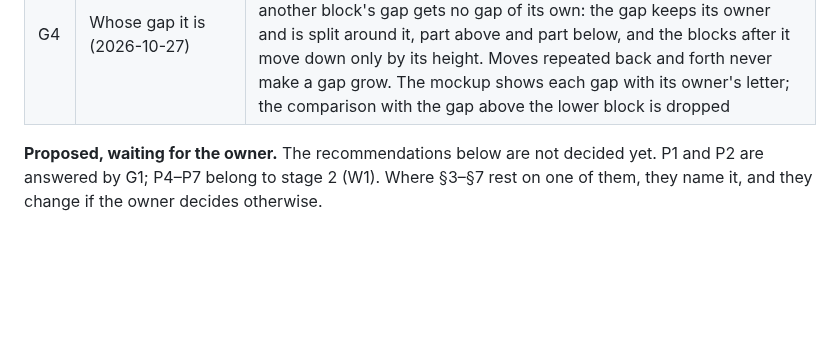
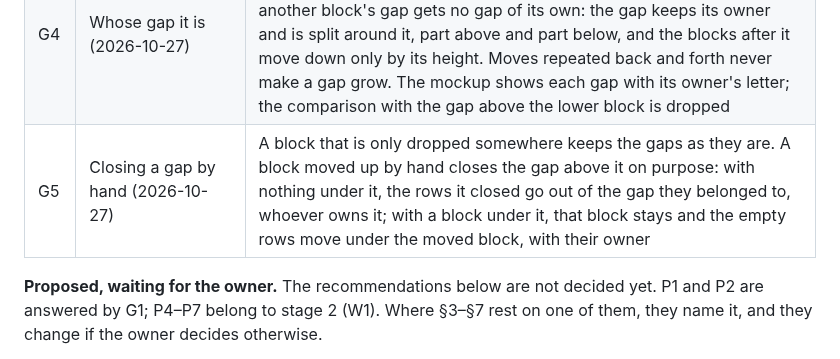
Before and after one commit to Yokogamma/baobook, a Markdown page: docs/LAYOUT-MODEL.md, the part around the change. Rendered like a GitHub page; blank space fills up the shorter version.

Commit message:
Layout plan: a block moved up by hand closes the gap above it
Co-Authored-By: Claude Opus 5.5 <noreply@anthropic.com>
Claude-Session: https://claude.ai/code/session_01ESdhoVwwkS2ttb1WyLgNHx

```diff
--- a/docs/LAYOUT-MODEL.md
+++ b/docs/LAYOUT-MODEL.md
@@ -36,6 +36,7 @@ Today the layout lives in `public/index.html` (geometry 2328–2361, sweep 2375
 | M3 | Pushing up (2026-10-27) | Allowed: the gaps above the neighbour shrink, then the block above it is pushed too, up to the top of the sheet; when nothing above can give way, the carried block stops |
 | G3 | Where a gap can be (2026-10-27) | Only between two blocks. A block with nothing under it in its columns has no gap, so pulling the last block of a column up, moving it away or deleting the block under it leaves no gap hanging into empty space |
 | G4 | Whose gap it is (2026-10-27) | A gap is the property of the block above the empty rows and moves with it. Blocks that swap places keep their own gaps. A block put inside another block's gap gets no gap of its own: the gap keeps its owner and is split around it, part above and part below, and the blocks after it move down only by its height. Moves repeated back and forth never make a gap grow. The mockup shows each gap with its owner's letter; the comparison with the gap above the lower block is dropped |
+| G5 | Closing a gap by hand (2026-10-27) | A block that is only dropped somewhere keeps the gaps as they are. A block moved up by hand closes the gap above it on purpose: with nothing under it, the rows it closed go out of the gap they belonged to, whoever owns it; with a block under it, that block stays and the empty rows move under the moved block, with their owner |
 
 **Proposed, waiting for the owner.** The recommendations below are not decided yet. P1 and P2 are answered by G1; P4–P7 belong to stage 2 (W1). Where §3–§7 rest on one of them, they name it, and they change if the owner decides otherwise.
 
```
